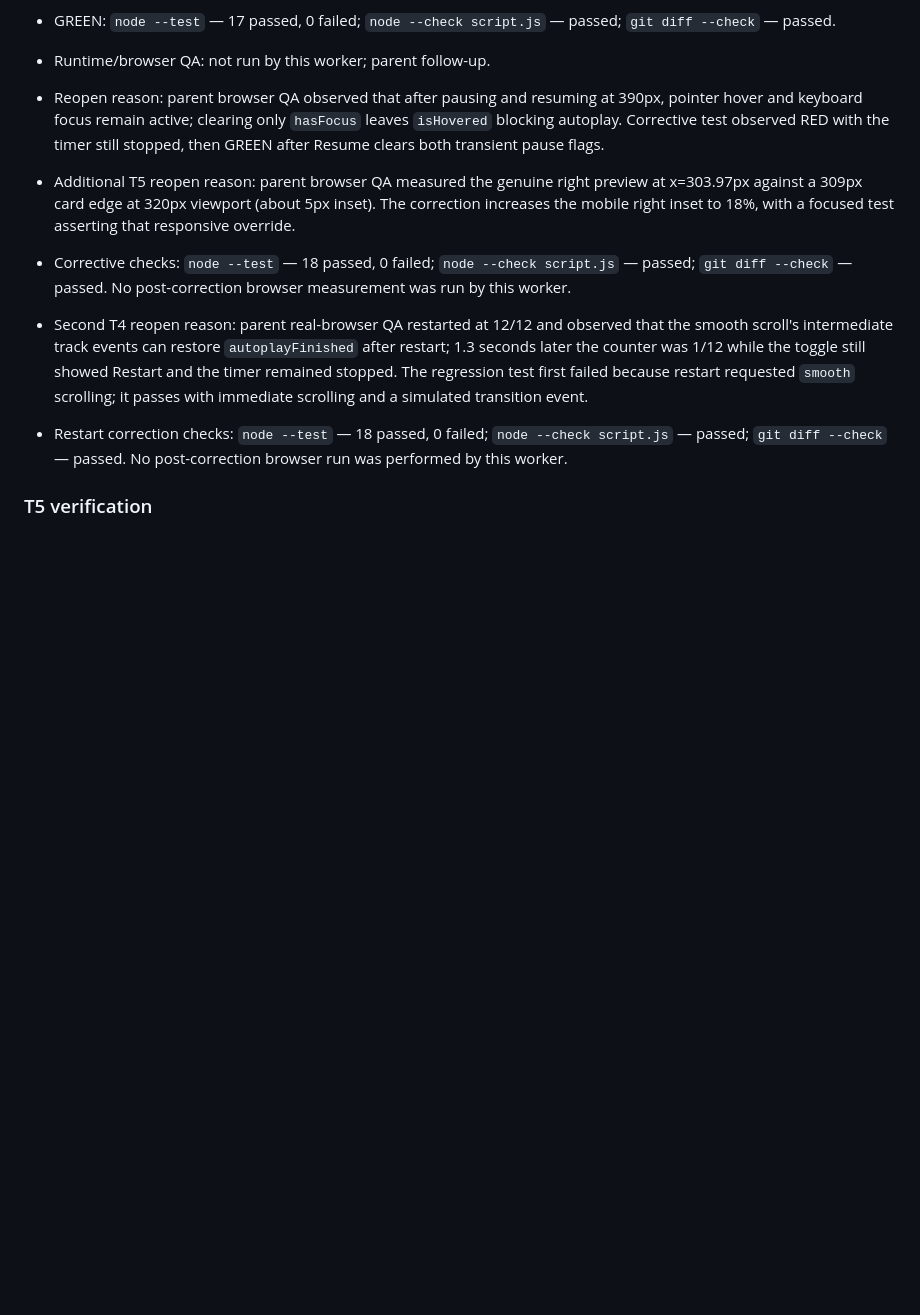
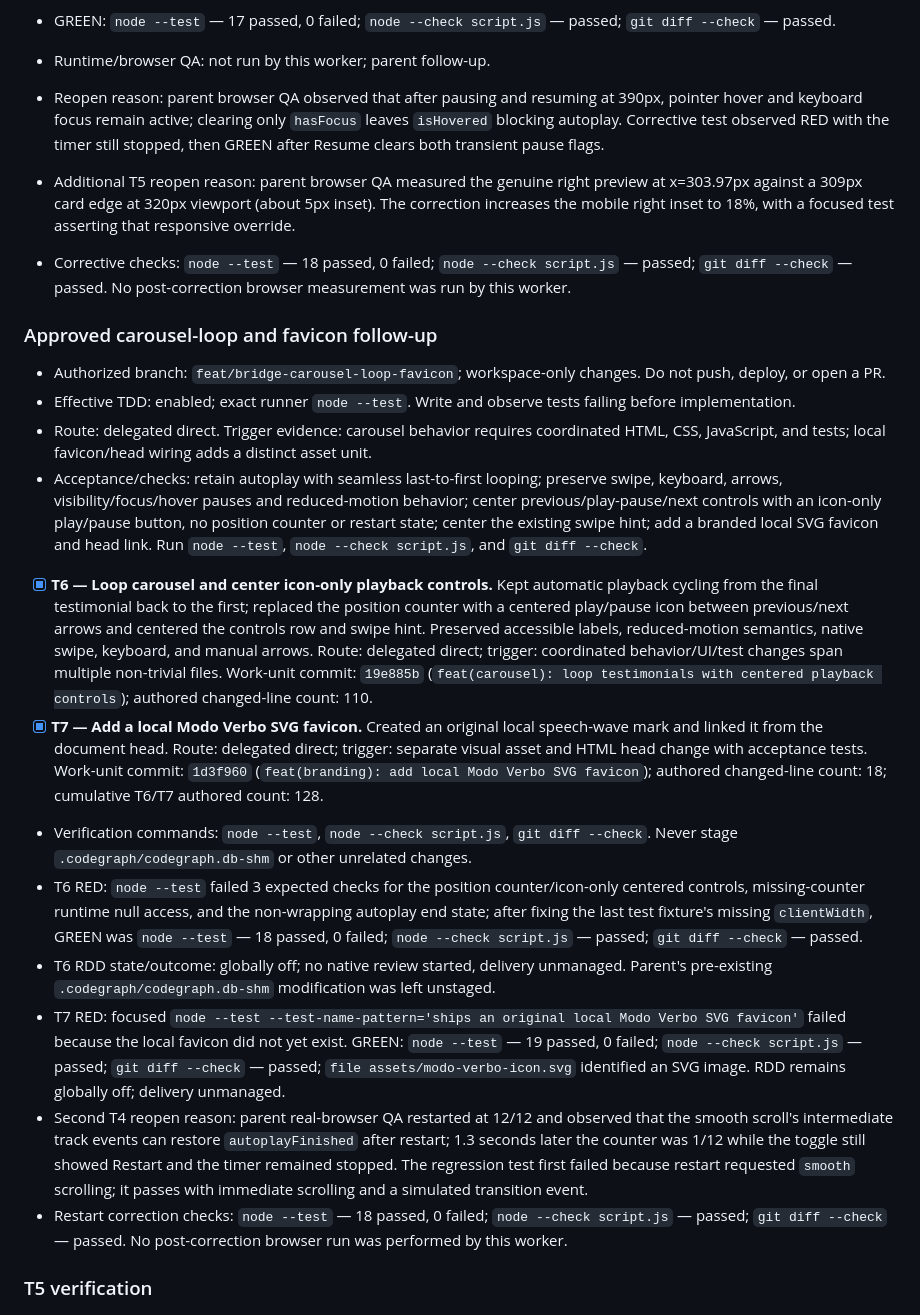
Before and after one commit to modoverbo/pagina-puente-modoverbo, a Markdown page: odd/tasks/modoverbo-bridge.md, the part around the change. Drawn GitHub-style; blank space fills up the shorter version.

Commit message:
docs(odd): record carousel loop and favicon delivery

```diff
--- a/odd/tasks/modoverbo-bridge.md
+++ b/odd/tasks/modoverbo-bridge.md
@@ -66,6 +66,18 @@ Social visitors need a fast, recognizable destination instead of choosing betwee
 - Reopen reason: parent browser QA observed that after pausing and resuming at 390px, pointer hover and keyboard focus remain active; clearing only `hasFocus` leaves `isHovered` blocking autoplay. Corrective test observed RED with the timer still stopped, then GREEN after Resume clears both transient pause flags.
 - Additional T5 reopen reason: parent browser QA measured the genuine right preview at x=303.97px against a 309px card edge at 320px viewport (about 5px inset). The correction increases the mobile right inset to 18%, with a focused test asserting that responsive override.
 - Corrective checks: `node --test` — 18 passed, 0 failed; `node --check script.js` — passed; `git diff --check` — passed. No post-correction browser measurement was run by this worker.
+
+### Approved carousel-loop and favicon follow-up
+- Authorized branch: `feat/bridge-carousel-loop-favicon`; workspace-only changes. Do not push, deploy, or open a PR.
+- Effective TDD: enabled; exact runner `node --test`. Write and observe tests failing before implementation.
+- Route: delegated direct. Trigger evidence: carousel behavior requires coordinated HTML, CSS, JavaScript, and tests; local favicon/head wiring adds a distinct asset unit.
+- Acceptance/checks: retain autoplay with seamless last-to-first looping; preserve swipe, keyboard, arrows, visibility/focus/hover pauses and reduced-motion behavior; center previous/play-pause/next controls with an icon-only play/pause button, no position counter or restart state; center the existing swipe hint; add a branded local SVG favicon and head link. Run `node --test`, `node --check script.js`, and `git diff --check`.
+- [x] **T6 — Loop carousel and center icon-only playback controls.** Kept automatic playback cycling from the final testimonial back to the first; replaced the position counter with a centered play/pause icon between previous/next arrows and centered the controls row and swipe hint. Preserved accessible labels, reduced-motion semantics, native swipe, keyboard, and manual arrows. Route: delegated direct; trigger: coordinated behavior/UI/test changes span multiple non-trivial files. Work-unit commit: `19e885b` (`feat(carousel): loop testimonials with centered playback controls`); authored changed-line count: 110.
+- [x] **T7 — Add a local Modo Verbo SVG favicon.** Created an original local speech-wave mark and linked it from the document head. Route: delegated direct; trigger: separate visual asset and HTML head change with acceptance tests. Work-unit commit: `1d3f960` (`feat(branding): add local Modo Verbo SVG favicon`); authored changed-line count: 18; cumulative T6/T7 authored count: 128.
+- Verification commands: `node --test`, `node --check script.js`, `git diff --check`. Never stage `.codegraph/codegraph.db-shm` or other unrelated changes.
+- T6 RED: `node --test` failed 3 expected checks for the position counter/icon-only centered controls, missing-counter runtime null access, and the non-wrapping autoplay end state; after fixing the last test fixture's missing `clientWidth`, GREEN was `node --test` — 18 passed, 0 failed; `node --check script.js` — passed; `git diff --check` — passed.
+- T6 RDD state/outcome: globally off; no native review started, delivery unmanaged. Parent's pre-existing `.codegraph/codegraph.db-shm` modification was left unstaged.
+- T7 RED: focused `node --test --test-name-pattern='ships an original local Modo Verbo SVG favicon'` failed because the local favicon did not yet exist. GREEN: `node --test` — 19 passed, 0 failed; `node --check script.js` — passed; `git diff --check` — passed; `file assets/modo-verbo-icon.svg` identified an SVG image. RDD remains globally off; delivery unmanaged.
 - Second T4 reopen reason: parent real-browser QA restarted at 12/12 and observed that the smooth scroll's intermediate track events can restore `autoplayFinished` after restart; 1.3 seconds later the counter was 1/12 while the toggle still showed Restart and the timer remained stopped. The regression test first failed because restart requested `smooth` scrolling; it passes with immediate scrolling and a simulated transition event.
 - Restart correction checks: `node --test` — 18 passed, 0 failed; `node --check script.js` — passed; `git diff --check` — passed. No post-correction browser run was performed by this worker.
 
```
